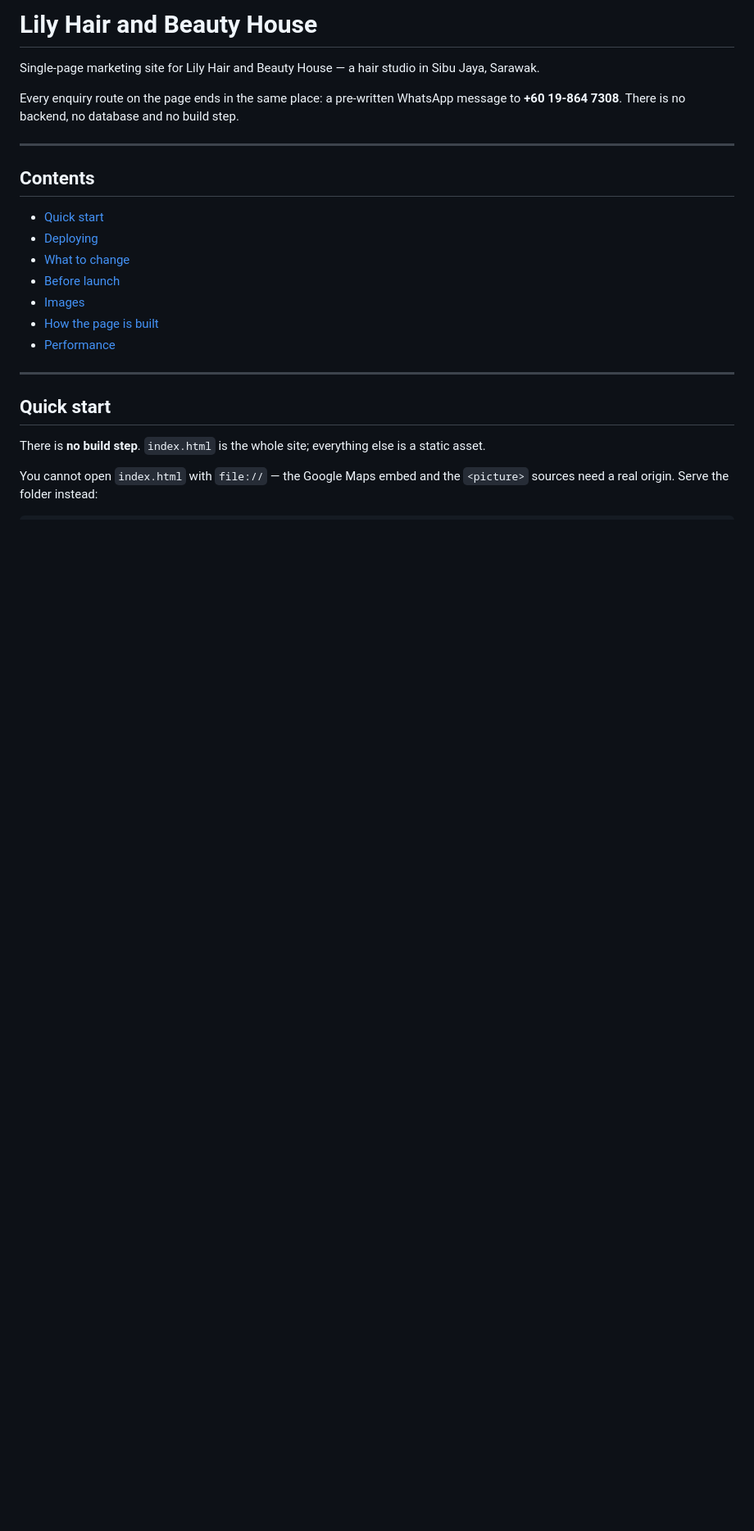
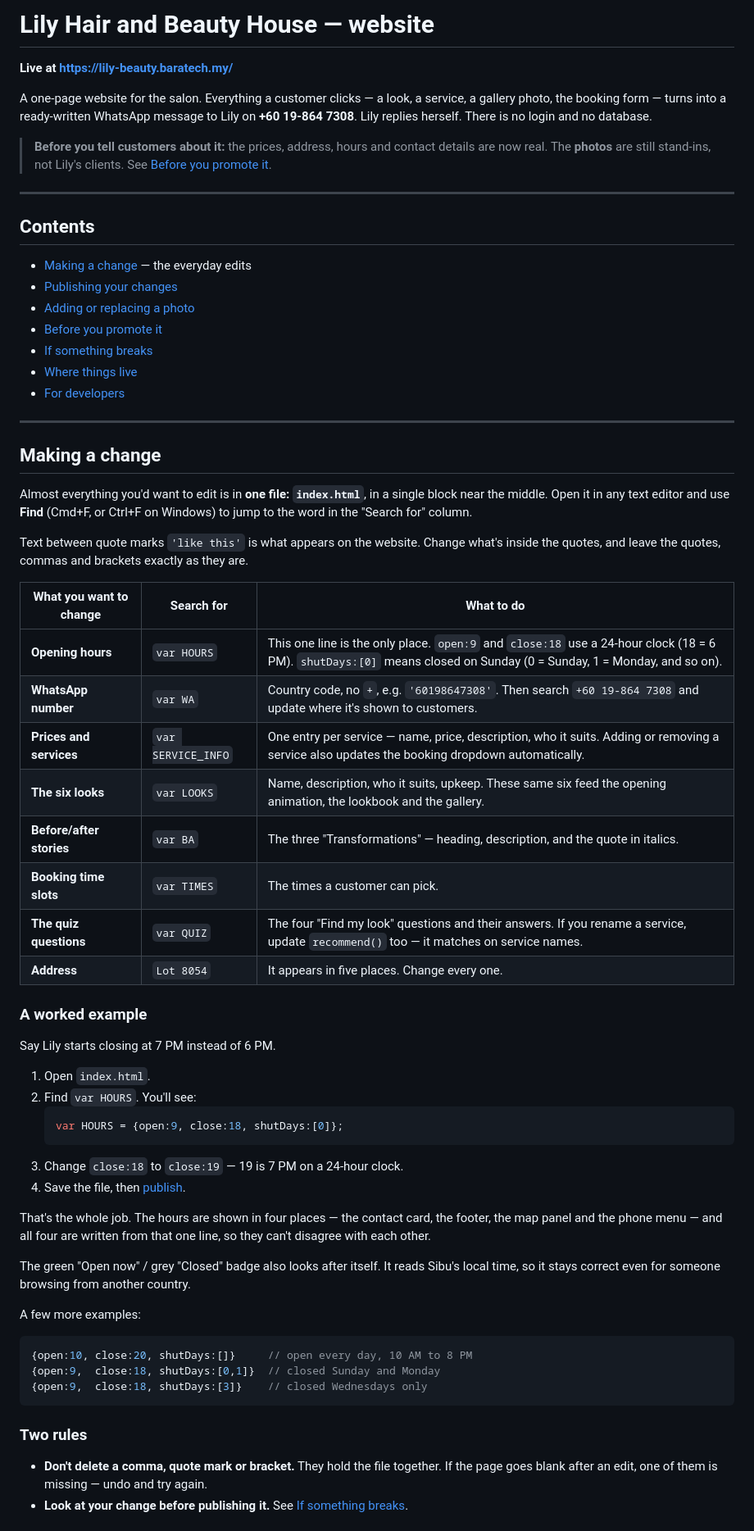
Before and after one commit to alvintom-dev/lily-hair-beauty, a Markdown page: README.md, the part around one of its changes. Shown at 82% size. Drawn GitHub-style; blank space fills up the shorter version.

````diff
--- a/README.md
+++ b/README.md
@@ -1,27 +1,79 @@
-# Lily Hair and Beauty House
+# Lily Hair and Beauty House — website
 
-Single-page marketing site for Lily Hair and Beauty House — a hair studio in Sibu Jaya, Sarawak.
+**Live at <https://lily-beauty.baratech.my/>**
 
-Every enquiry route on the page ends in the same place: a pre-written WhatsApp message to
-**+60 19-864 7308**. There is no backend, no database and no build step.
+A one-page website for the salon. Everything a customer clicks — a look, a service, a
+gallery photo, the booking form — turns into a ready-written WhatsApp message to Lily on
+**+60 19-864 7308**. Lily replies herself. There is no login and no database.
+
+> **Before you tell customers about it:** the prices, address, hours and contact details
+> are now real. The **photos** are still stand-ins, not Lily's clients. See
+> [Before you promote it](#before-you-promote-it).
 
 ---
 
 ## Contents
 
-- [Quick start](#quick-start)
-- [Deploying](#deploying)
-- [What to change](#what-to-change)
-- [Before launch](#before-launch)
-- [Images](#images)
-- [How the page is built](#how-the-page-is-built)
-- [Performance](#performance)
+- [Making a change](#making-a-change) — the everyday edits
+- [Publishing your changes](#publishing-your-changes)
+- [Adding or replacing a photo](#adding-or-replacing-a-photo)
+- [Before you promote it](#before-you-promote-it)
+- [If something breaks](#if-something-breaks)
+- [Where things live](#where-things-live)
+- [For developers](docs/TECHNICAL.md)
 
 ---
 
-## Quick start
+## Making a change
 
-There is **no build step**. `index.html` is the whole site; everything else is a static asset.
+Almost everything you'd want to edit is in **one file: `index.html`**, in a single block
+near the middle. Open it in any text editor and use **Find** (Cmd+F, or Ctrl+F on Windows)
+to jump to the word in the "Search for" column.
 
-You cannot open `index.html` with `file://` — the Google Maps embed and the `<picture>`
-sources need a real origin. Serve the folder instead:
+Text between quote marks `'like this'` is what appears on the website. Change what's inside
+the quotes, and leave the quotes, commas and brackets exactly as they are.
+
+| What you want to change | Search for | What to do |
+| --- | --- | --- |
+| **Opening hours** | `var HOURS` | This one line is the only place. `open:9` and `close:18` use a 24-hour clock (18 = 6 PM). `shutDays:[0]` means closed on Sunday (0 = Sunday, 1 = Monday, and so on). |
+| **WhatsApp number** | `var WA` | Country code, no `+`, e.g. `'60198647308'`. Then search `+60 19-864 7308` and update where it's shown to customers. |
+| **Prices and services** | `var SERVICE_INFO` | One entry per service — name, price, description, who it suits. Adding or removing a service also updates the booking dropdown automatically. |
+| **The six looks** | `var LOOKS` | Name, description, who it suits, upkeep. These same six feed the opening animation, the lookbook and the gallery. |
+| **Before/after stories** | `var BA` | The three "Transformations" — heading, description, and the quote in italics. |
+| **Booking time slots** | `var TIMES` | The times a customer can pick. |
+| **The quiz questions** | `var QUIZ` | The four "Find my look" questions and their answers. If you rename a service, update `recommend()` too — it matches on service names. |
+| **Address** | `Lot 8054` | It appears in five places. Change every one. |
+
+### A worked example
+
+Say Lily starts closing at 7 PM instead of 6 PM.
+
+1. Open `index.html`.
+2. Find `var HOURS`. You'll see:
+   ```js
+   var HOURS = {open:9, close:18, shutDays:[0]};
+   ```
+3. Change `close:18` to `close:19` — 19 is 7 PM on a 24-hour clock.
+4. Save the file, then [publish](#publishing-your-changes).
+
+That's the whole job. The hours are shown in four places — the contact card, the footer,
+the map panel and the phone menu — and all four are written from that one line, so they
+can't disagree with each other.
+
+The green "Open now" / grey "Closed" badge also looks after itself. It reads Sibu's local
+time, so it stays correct even for someone browsing from another country.
+
+A few more examples:
+
+```js
+{open:10, close:20, shutDays:[]}     // open every day, 10 AM to 8 PM
+{open:9,  close:18, shutDays:[0,1]}  // closed Sunday and Monday
+{open:9,  close:18, shutDays:[3]}    // closed Wednesdays only
+```
+
+### Two rules
+
+- **Don't delete a comma, quote mark or bracket.** They hold the file together. If the page
+  goes blank after an edit, one of them is missing — undo and try again.
+- **Look at your change before publishing it.** See [If something breaks](#if-something-breaks).
+
````
Also changed, not shown: other parts of README.md (+96 -218 lines), docs/TECHNICAL.md (added, +235 -0 lines).
